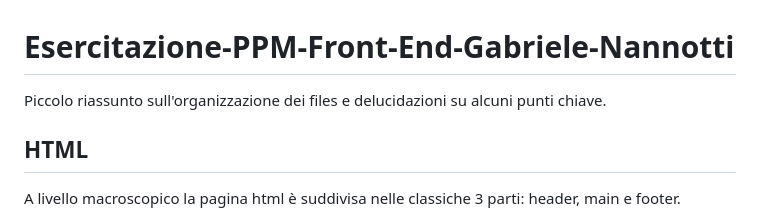
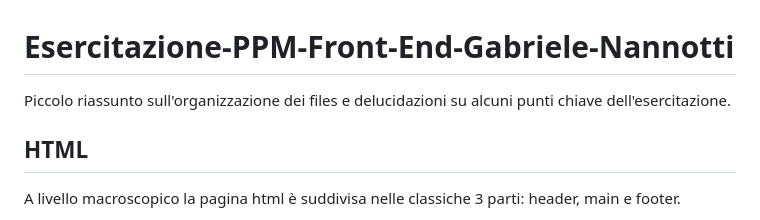
Before and after one commit to Gladdo/Esercitazione-PPM-Front-End-Gabriele-Nannotti, a Markdown page: README.md, the part around the change. Drawn GitHub-style.

```diff
--- a/README.md
+++ b/README.md
@@ -1,6 +1,6 @@
 # Esercitazione-PPM-Front-End-Gabriele-Nannotti
 
-Piccolo riassunto sull'organizzazione dei files e delucidazioni su alcuni punti chiave.
+Piccolo riassunto sull'organizzazione dei files e delucidazioni su alcuni punti chiave dell'esercitazione.
 
 ## HTML
 A livello macroscopico la pagina html è suddivisa nelle classiche 3 parti: header, main e footer.
```
